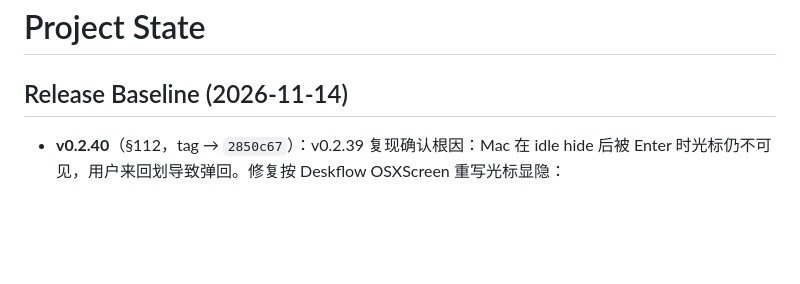
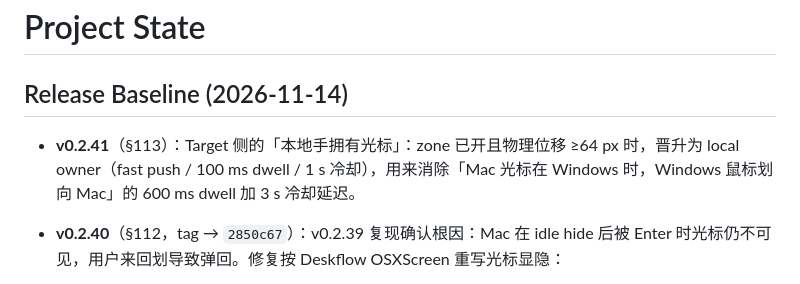
Before and after one commit to dengyie/tetherly, a Markdown page: .codex-memory/project-state.md, the part around the change. GitHub-like rendering; blank space fills up the shorter version.

```diff
--- a/.codex-memory/project-state.md
+++ b/.codex-memory/project-state.md
@@ -1,6 +1,7 @@
 # Project State
 
 ## Release Baseline (2026-11-14)
+- **v0.2.41**（§113）：Target 侧的「本地手拥有光标」：zone 已开且物理位移 ≥64 px 时，晋升为 local owner（fast push / 100 ms dwell / 1 s 冷却），用来消除「Mac 光标在 Windows 时，Windows 鼠标划向 Mac」的 600 ms dwell 加 3 s 冷却延迟。
 - **v0.2.40**（§112，tag → `2850c67`）：v0.2.39 复现确认根因：Mac 在 idle hide 后被 Enter 时光标仍不可见，用户来回划导致弹回。修复按 Deskflow OSXScreen 重写光标显隐：
   - 单一隐藏状态 `DeskflowCursorOwners`（Capture/Idle）；
   - 主屏只调一次 show/hide，然后 `associate(true)`；
```
Also changed, not shown: .codex-memory/session-log.md (+9 -0 lines).
